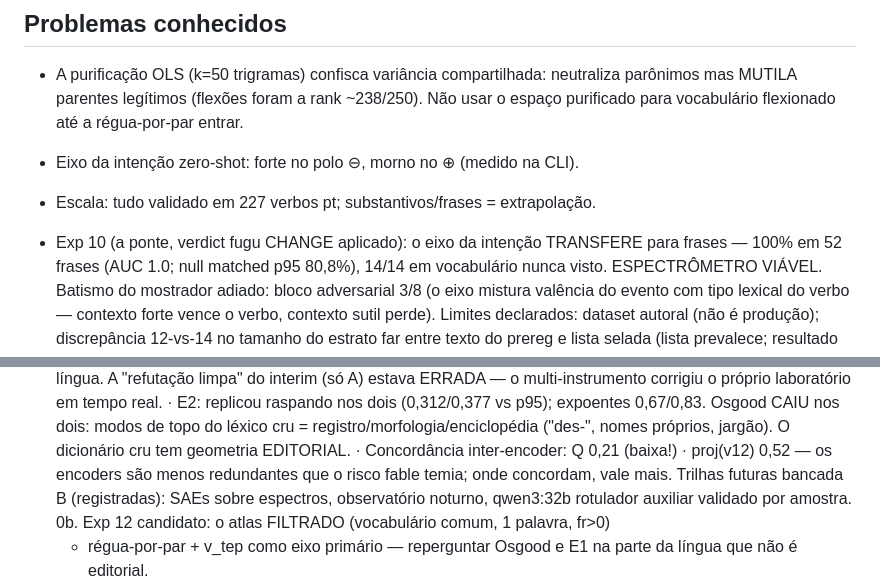
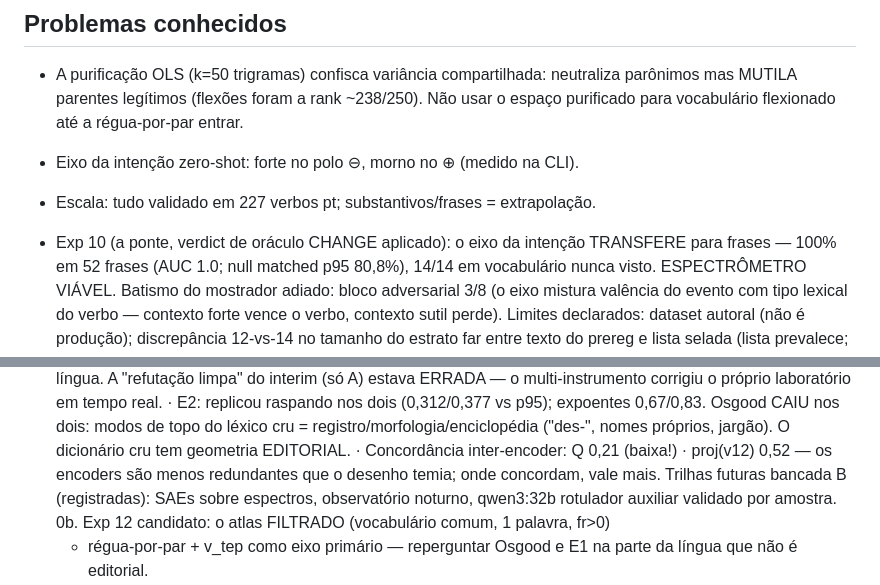
Before and after one commit to maxkle1nz/synt0ny, a Markdown page: PATHOS.md, 2 parts joined by grey strips. Rendered like a GitHub page.

Commit message:
Finish internal tooling name cleanup in PATHOS

```diff
--- a/PATHOS.md
+++ b/PATHOS.md
@@ -191,7 +191,7 @@ o método é o produto tanto quanto os resultados.
 - Eixo da intenção zero-shot: forte no polo ⊖, morno no ⊕ (medido na CLI).
 - Escala: tudo validado em 227 verbos pt; substantivos/frases = extrapolação.
 
-- Exp 10 (a ponte, verdict fugu CHANGE aplicado): o eixo da intenção TRANSFERE
+- Exp 10 (a ponte, verdict de oráculo CHANGE aplicado): o eixo da intenção TRANSFERE
   para frases — 100% em 52 frases (AUC 1.0; null matched p95 80,8%), 14/14 em
   vocabulário nunca visto. ESPECTRÔMETRO VIÁVEL. Batismo do mostrador adiado:
   bloco adversarial 3/8 (o eixo mistura valência do evento com tipo lexical do
@@ -217,7 +217,7 @@ o método é o produto tanto quanto os resultados.
      registro/morfologia/enciclopédia ("des-", nomes próprios, jargão).
      O dicionário cru tem geometria EDITORIAL.
    · Concordância inter-encoder: Q 0,21 (baixa!) · proj(v12) 0,52 — os
-     encoders são menos redundantes que o risco fable temia; onde concordam,
+     encoders são menos redundantes que o desenho temia; onde concordam,
      vale mais.
    Trilhas futuras bancada B (registradas): SAEs sobre espectros,
    observatório noturno, qwen3:32b rotulador auxiliar validado por amostra.
```
